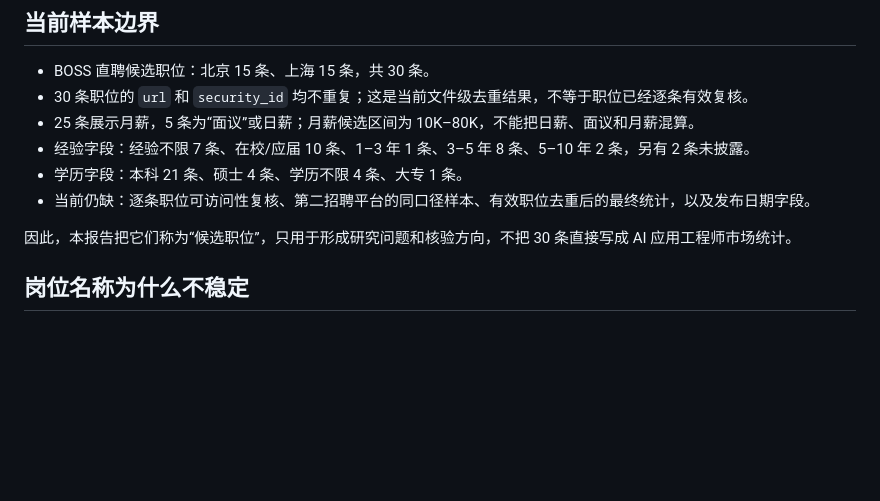
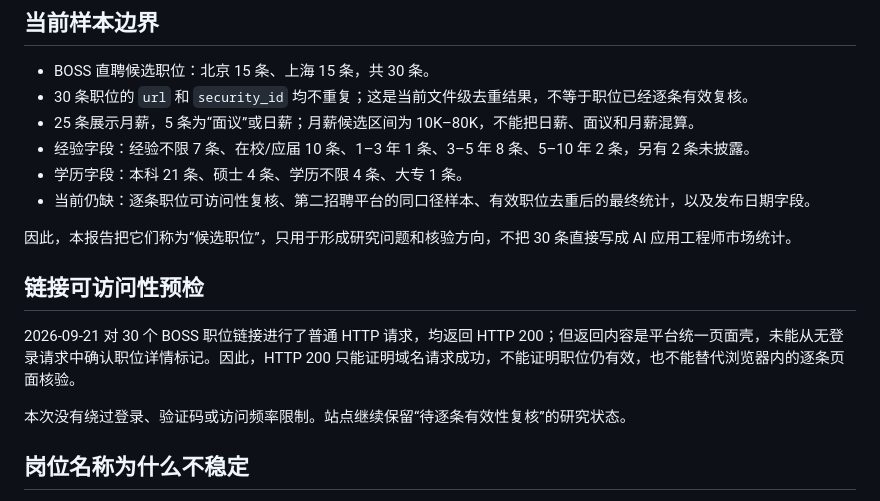
Before and after one commit to diaojz/chengbei, a Markdown page: artifacts/ai-job-series/ai-application-engineer-report-v1.md, the part around the change. GitHub-like rendering; blank space fills up the shorter version.

Commit message:
docs: 补充 AI 应用岗位链接核验边界

```diff
--- a/artifacts/ai-job-series/ai-application-engineer-report-v1.md
+++ b/artifacts/ai-job-series/ai-application-engineer-report-v1.md
@@ -12,6 +12,12 @@
 - 当前仍缺：逐条职位可访问性复核、第二招聘平台的同口径样本、有效职位去重后的最终统计，以及发布日期字段。
 
 因此，本报告把它们称为“候选职位”，只用于形成研究问题和核验方向，不把 30 条直接写成 AI 应用工程师市场统计。
+
+## 链接可访问性预检
+
+2026-09-21 对 30 个 BOSS 职位链接进行了普通 HTTP 请求，均返回 HTTP 200；但返回内容是平台统一页面壳，未能从无登录请求中确认职位详情标记。因此，HTTP 200 只能证明域名请求成功，不能证明职位仍有效，也不能替代浏览器内的逐条页面核验。
+
+本次没有绕过登录、验证码或访问频率限制。站点继续保留“待逐条有效性复核”的研究状态。
 
 ## 岗位名称为什么不稳定
 
```
Also changed, not shown: artifacts/ai-job-series/TODO.md (+1 -1 lines).
